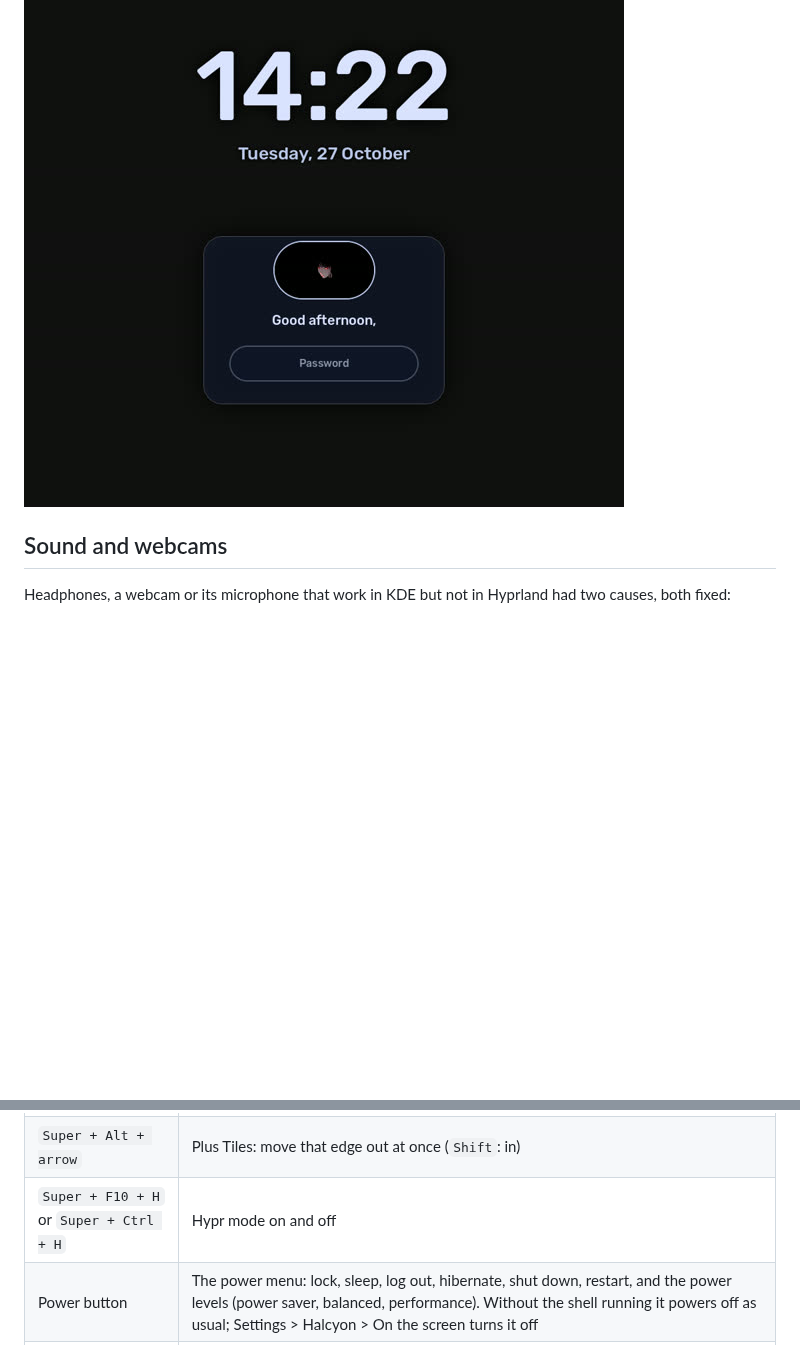
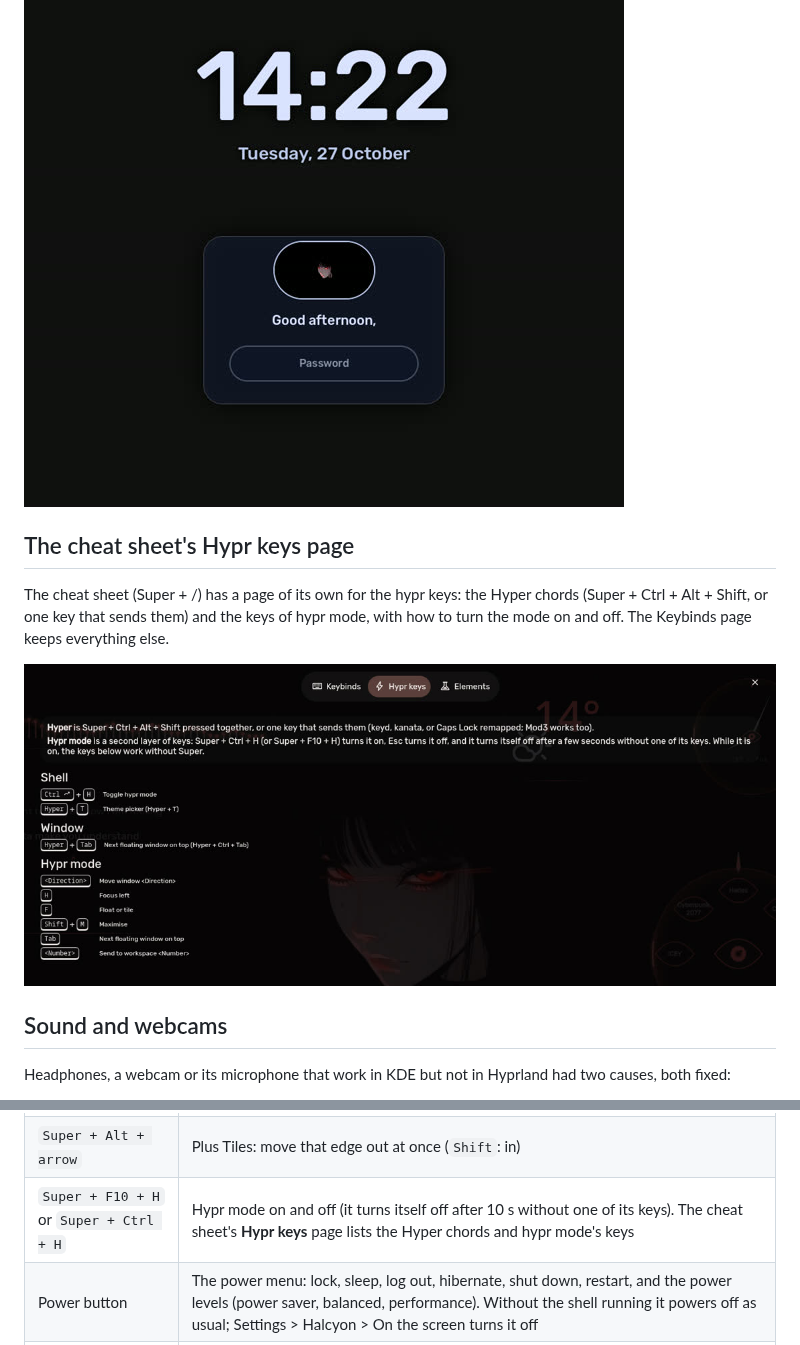
Before and after one commit to trail-b1az3r/dots, a Markdown page: README.md, 2 parts joined by grey strips. Rendered like a GitHub page; pictures changed too: docs/assets/cheatsheet-hypr-keys.jpg (added); blank space fills up the shorter version.

```diff
--- a/README.md
+++ b/README.md
@@ -932,6 +932,14 @@ light goes out (hypridle, with `brightnessctl`), and both come back the moment y
 
 ![hyprlock: the clock, the date, the card with the picture, greeting and password field](docs/assets/hyprlock.jpg)
 
+## The cheat sheet's Hypr keys page
+
+The cheat sheet (Super + /) has a page of its own for the hypr keys: the Hyper chords (Super + Ctrl + Alt + Shift, or
+one key that sends them) and the keys of hypr mode, with how to turn the mode on and off. The Keybinds page keeps
+everything else.
+
+![The cheat sheet's Hypr keys page](docs/assets/cheatsheet-hypr-keys.jpg)
+
 ## Sound and webcams
 
 Headphones, a webcam or its microphone that work in KDE but not in Hyprland had two causes, both fixed:
@@ -1062,7 +1070,7 @@ full list, including all of upstream's.
 | `Super + Ctrl + Shift + F` | Plus Tiles: back to an ordinary tile |
 | `Super + Ctrl + I` | Plus Tiles: geometry inspector |
 | `Super + Alt + arrow` | Plus Tiles: move that edge out at once (`Shift`: in) |
-| `Super + F10 + H` or `Super + Ctrl + H` | Hypr mode on and off |
+| `Super + F10 + H` or `Super + Ctrl + H` | Hypr mode on and off (it turns itself off after 10 s without one of its keys). The cheat sheet's **Hypr keys** page lists the Hyper chords and hypr mode's keys |
 | Power button | The power menu: lock, sleep, log out, hibernate, shut down, restart, and the power levels (power saver, balanced, performance). Without the shell running it powers off as usual; Settings > Halcyon > On the screen turns it off |
 | `Super` + drag to another monitor | With hyprland-plus, the window stops at the edge like against something elastic, and the other monitor's edge bulges where it would come in; push on and it goes through (Settings > Halcyon > Plus Tiles: how hard, or off) |
 | `Super` + drag, then `Ctrl` + `Super` + `←`/`→` | Carries the window you are dragging to the next workspace, still under the cursor; keep dragging it there |
```
Also changed, not shown: docs/releases/2.0.1.md (added, +17 -0 lines), 10 other files.
